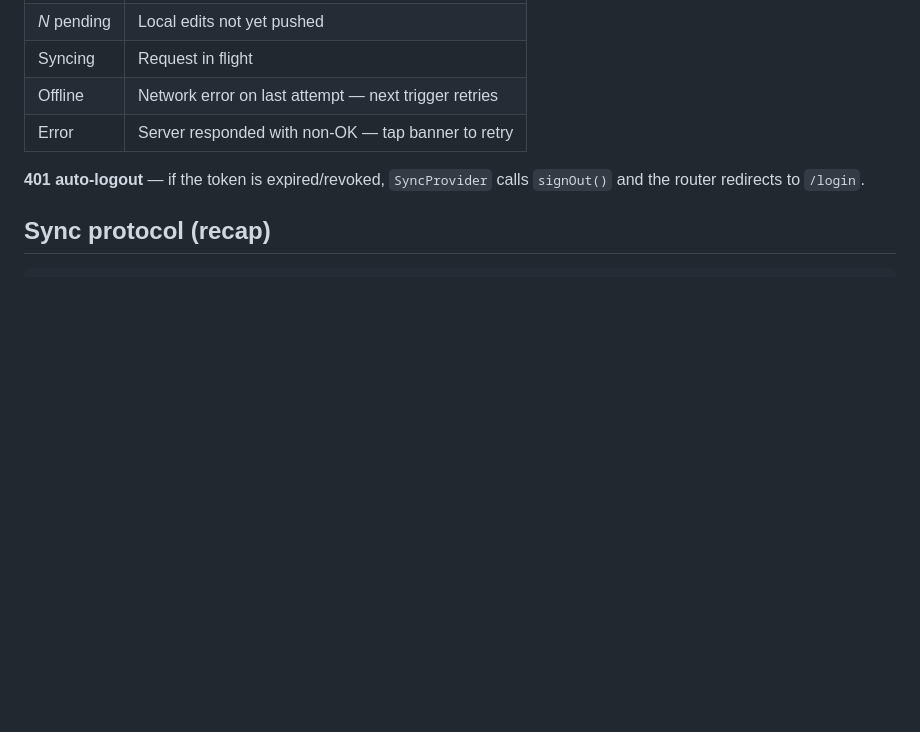
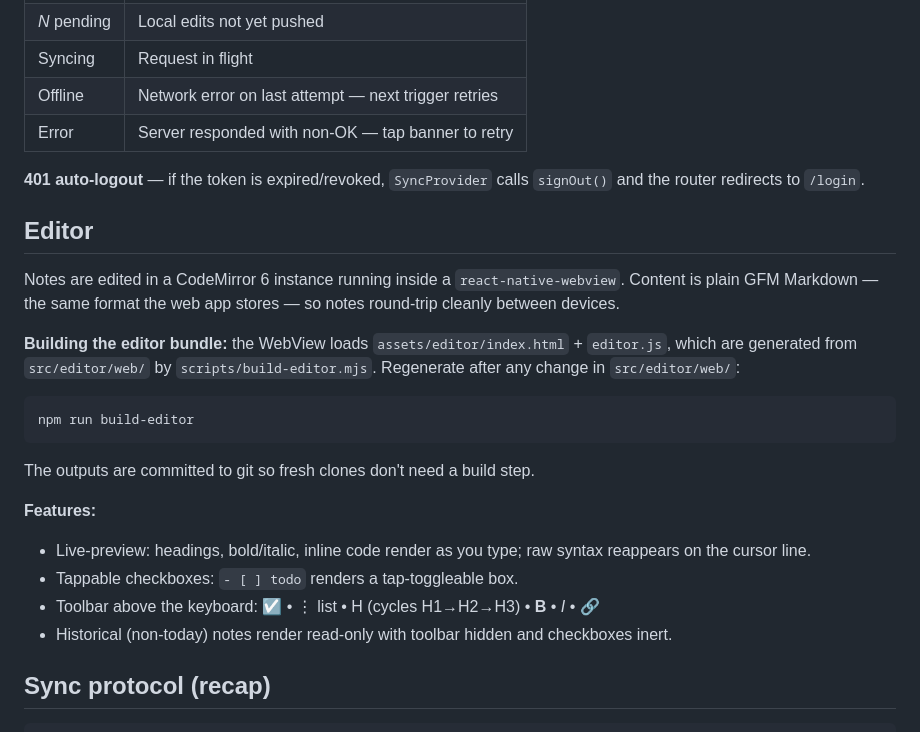
Before and after one commit to harryinvco/test, a Markdown page: mobile/README.md, the part around the change. Rendered like a GitHub page; blank space fills up the shorter version.

Commit message:
docs(mobile): document editor + build-editor pipeline
Co-Authored-By: Claude Opus 4.7 (1M context) <noreply@anthropic.com>

````diff
--- a/mobile/README.md
+++ b/mobile/README.md
@@ -97,6 +97,24 @@ Then uncomment the `icon` / `splash` references in `app.json`.
 
 **401 auto-logout** — if the token is expired/revoked, `SyncProvider` calls `signOut()` and the router redirects to `/login`.
 
+## Editor
+
+Notes are edited in a CodeMirror 6 instance running inside a `react-native-webview`. Content is plain GFM Markdown — the same format the web app stores — so notes round-trip cleanly between devices.
+
+**Building the editor bundle:** the WebView loads `assets/editor/index.html` + `editor.js`, which are generated from `src/editor/web/` by `scripts/build-editor.mjs`. Regenerate after any change in `src/editor/web/`:
+
+```sh
+npm run build-editor
+```
+
+The outputs are committed to git so fresh clones don't need a build step.
+
+**Features:**
+- Live-preview: headings, bold/italic, inline code render as you type; raw syntax reappears on the cursor line.
+- Tappable checkboxes: `- [ ] todo` renders a tap-toggleable box.
+- Toolbar above the keyboard: ☑ • ⋮ list • H (cycles H1→H2→H3) • **B** • *I* • 🔗
+- Historical (non-today) notes render read-only with toolbar hidden and checkboxes inert.
+
 ## Sync protocol (recap)
 
 ```
````
